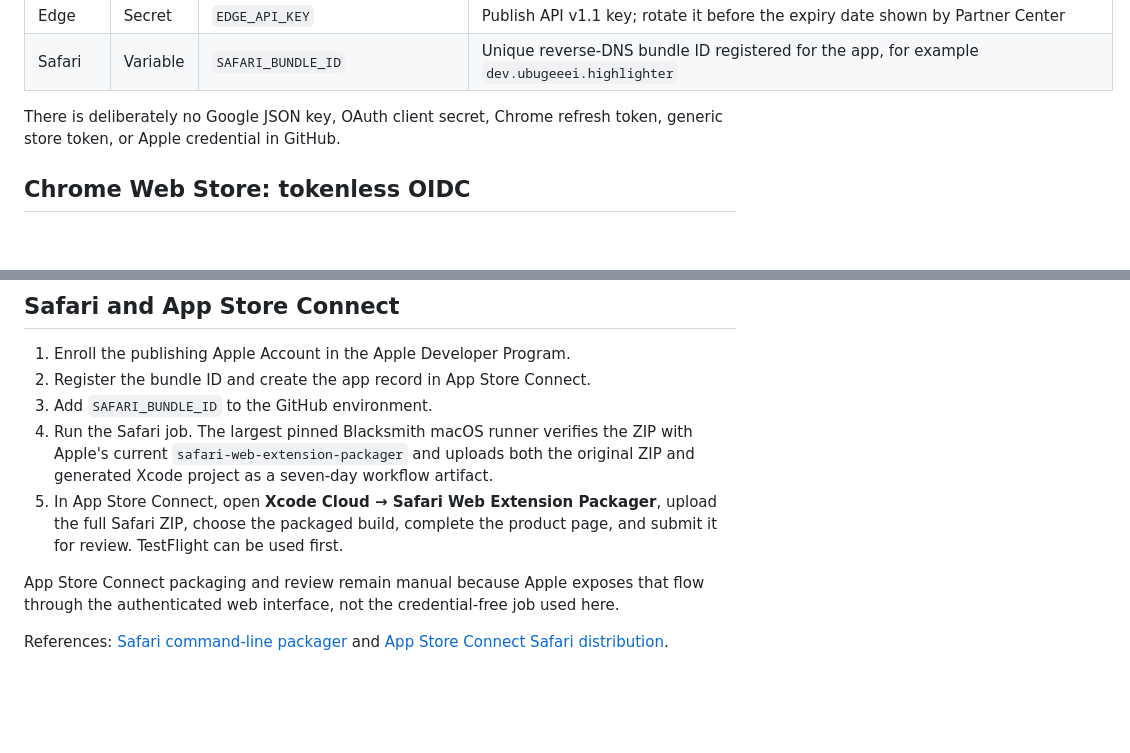
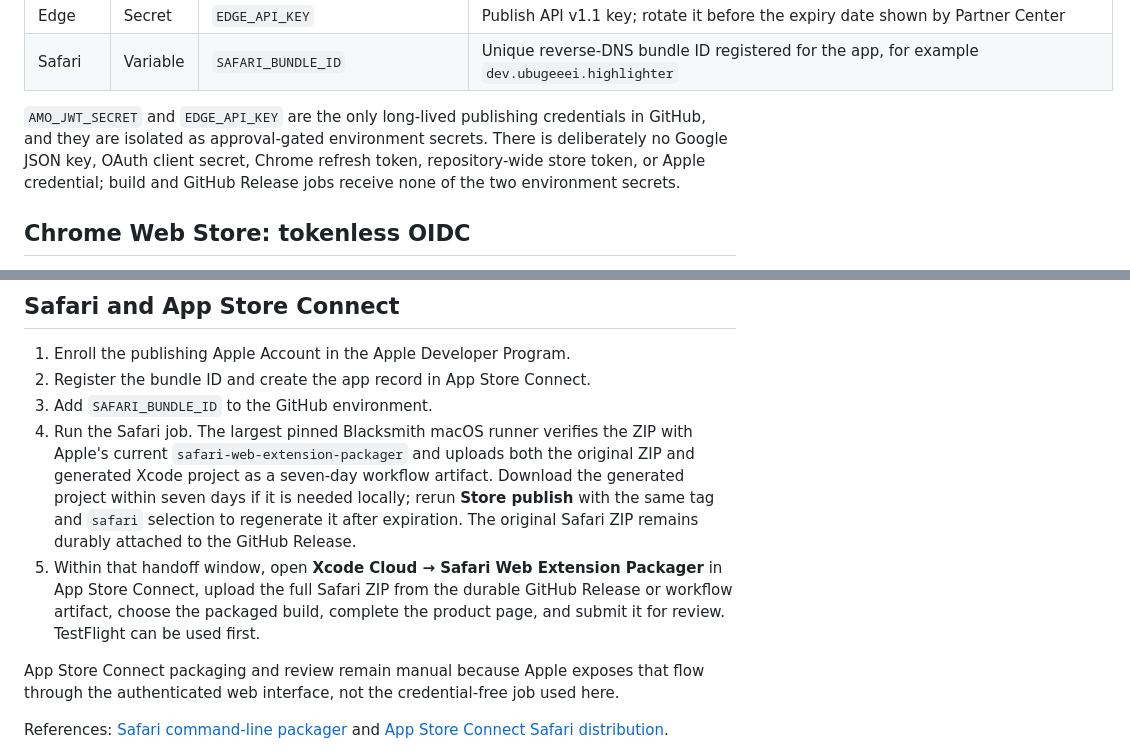
Before and after one commit to ubugeeei-prod/web-highlighter, a Markdown page: docs/store-publishing.md, 2 parts joined by grey strips. Drawn GitHub-style; blank space fills up the shorter version.

```diff
--- a/docs/store-publishing.md
+++ b/docs/store-publishing.md
@@ -24,7 +24,7 @@ Open **Settings → Environments → store-publish**. Add the following values a
 | Edge    | Secret   | `EDGE_API_KEY`                   | Publish API v1.1 key; rotate it before the expiry date shown by Partner Center              |
 | Safari  | Variable | `SAFARI_BUNDLE_ID`               | Unique reverse-DNS bundle ID registered for the app, for example `dev.ubugeeei.highlighter` |
 
-There is deliberately no Google JSON key, OAuth client secret, Chrome refresh token, generic store token, or Apple credential in GitHub.
+`AMO_JWT_SECRET` and `EDGE_API_KEY` are the only long-lived publishing credentials in GitHub, and they are isolated as approval-gated environment secrets. There is deliberately no Google JSON key, OAuth client secret, Chrome refresh token, repository-wide store token, or Apple credential; build and GitHub Release jobs receive none of the two environment secrets.
 
 ## Chrome Web Store: tokenless OIDC
 
@@ -93,8 +93,8 @@ Reference: [Microsoft Edge Add-ons Update REST API](https://learn.microsoft.com/
 1. Enroll the publishing Apple Account in the Apple Developer Program.
 2. Register the bundle ID and create the app record in App Store Connect.
 3. Add `SAFARI_BUNDLE_ID` to the GitHub environment.
-4. Run the Safari job. The largest pinned Blacksmith macOS runner verifies the ZIP with Apple's current `safari-web-extension-packager` and uploads both the original ZIP and generated Xcode project as a seven-day workflow artifact.
-5. In App Store Connect, open **Xcode Cloud → Safari Web Extension Packager**, upload the full Safari ZIP, choose the packaged build, complete the product page, and submit it for review. TestFlight can be used first.
+4. Run the Safari job. The largest pinned Blacksmith macOS runner verifies the ZIP with Apple's current `safari-web-extension-packager` and uploads both the original ZIP and generated Xcode project as a seven-day workflow artifact. Download the generated project within seven days if it is needed locally; rerun **Store publish** with the same tag and `safari` selection to regenerate it after expiration. The original Safari ZIP remains durably attached to the GitHub Release.
+5. Within that handoff window, open **Xcode Cloud → Safari Web Extension Packager** in App Store Connect, upload the full Safari ZIP from the durable GitHub Release or workflow artifact, choose the packaged build, complete the product page, and submit it for review. TestFlight can be used first.
 
 App Store Connect packaging and review remain manual because Apple exposes that flow through the authenticated web interface, not the credential-free job used here.
 
```
Also changed, not shown: README.md (+1 -1 lines).
